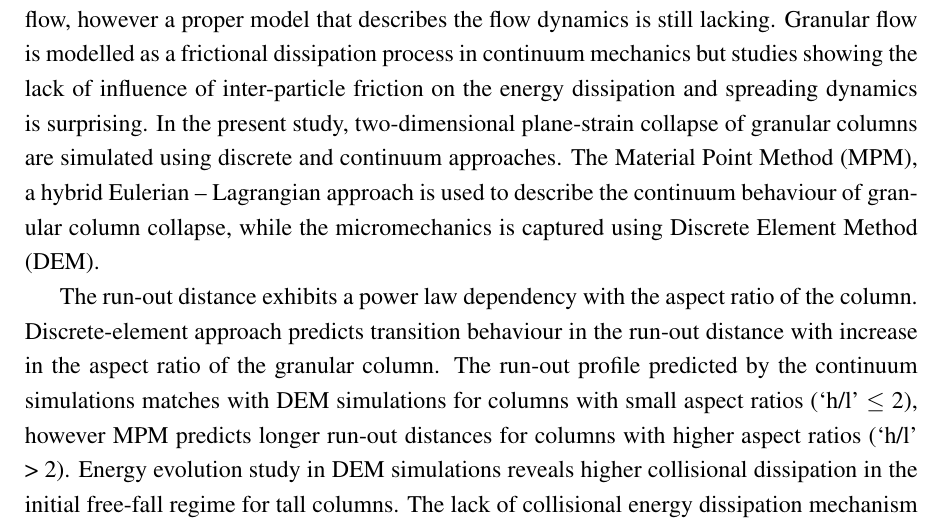
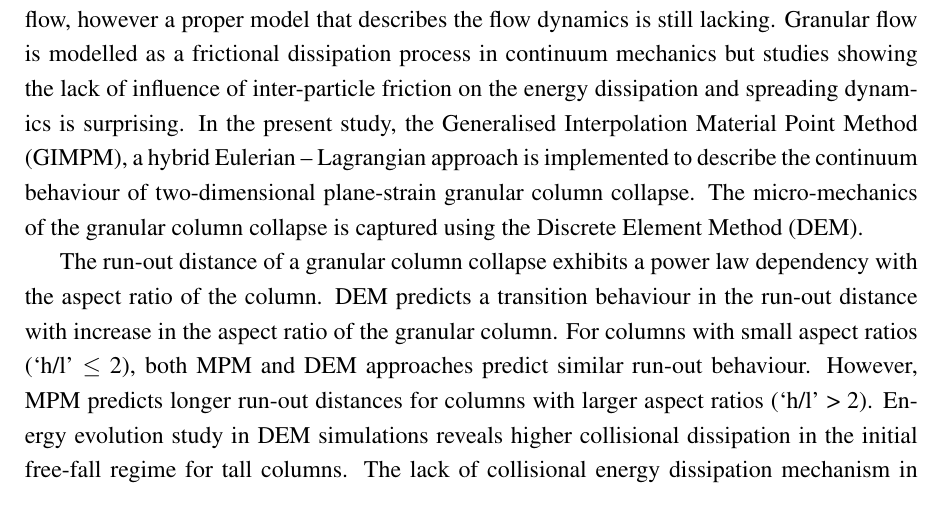
Before and after one commit to kks32/phd-thesis, a LaTeX thesis (thesis.tex, which reads Abstract/abstract.tex): part of page 2 of 5 before the commit and part of page 2 of 4 after it, cut so that both start at the same text. Compiled offline with pdfLaTeX.

Commit message:
Abstract - column collapse

```diff
--- a/Abstract/abstract.tex
+++ b/Abstract/abstract.tex
@@ -28,18 +28,18 @@ granular flow, however a proper model that describes the flow dynamics is still
 lacking. Granular flow is modelled as a frictional dissipation process in
 continuum mechanics but studies showing the lack of influence of inter-particle
 friction on the energy dissipation and spreading dynamics is surprising. In the
-present study, two-dimensional plane-strain collapse of granular columns are
-simulated using discrete and continuum approaches. The Material Point Method
-(MPM), a hybrid Eulerian -- Lagrangian approach is used to describe the
-continuum behaviour of granular column collapse, while the micromechanics is
-captured using Discrete Element Method (DEM).
+present study, the Generalised Interpolation Material Point Method (GIMPM), a
+hybrid Eulerian -- Lagrangian approach is implemented to describe the continuum
+behaviour of two-dimensional plane-strain granular column collapse. The
+micro-mechanics of the granular column collapse is captured using the Discrete
+Element Method (DEM).
 
-The run-out distance exhibits a power law dependency with the aspect
-ratio of the column. Discrete-element approach predicts transition behaviour in
-the run-out distance with increase in the aspect ratio of the granular column.
-The run-out profile predicted by the continuum simulations matches with DEM
-simulations for columns with small aspect ratios (`h/l' $\le$ 2), however MPM
-predicts longer run-out distances for columns with higher aspect ratios (`h/l'
-> 2). Energy evolution study in DEM simulations reveals higher collisional
-dissipation in the initial free-fall regime for tall columns. The lack of
-collisional energy dissipation mechanism in MPM simulations results in longer
+The run-out distance of a granular column collapse exhibits a power law
+dependency with the aspect ratio of the column. DEM predicts a transition
+behaviour in the run-out distance with increase in the aspect ratio of the
+granular column. For columns with small aspect ratios (`h/l' $\le$
+2), both MPM and DEM approaches predict similar run-out behaviour. However, MPM
+predicts longer run-out distances for columns with larger
+aspect ratios (`h/l' > 2). Energy evolution study in DEM simulations reveals
+higher collisional dissipation in the initial free-fall regime for tall
+columns. The lack of collisional energy dissipation mechanism in MPM
--- a/thesis.tex
+++ b/thesis.tex
@@ -1,7 +1,7 @@
 % ******************************* PhD Thesis Template **************************
 % Please have a look at the README.md file for info on how to use the template
 
-\documentclass[a4paper,11pt,times,authoryear,abstract,draftmode]{Classes/PhDThesisPSnPDF}
+\documentclass[a4paper,11pt,times,authoryear,abstract]{Classes/PhDThesisPSnPDF}
 
 % ********************************** Preamble **********************************
 % Preamble: Contains packages and user-defined commands and settings
```
Also changed, not shown: thesis.pdf, Abstract/abstract.tex (14 more changed lines).
